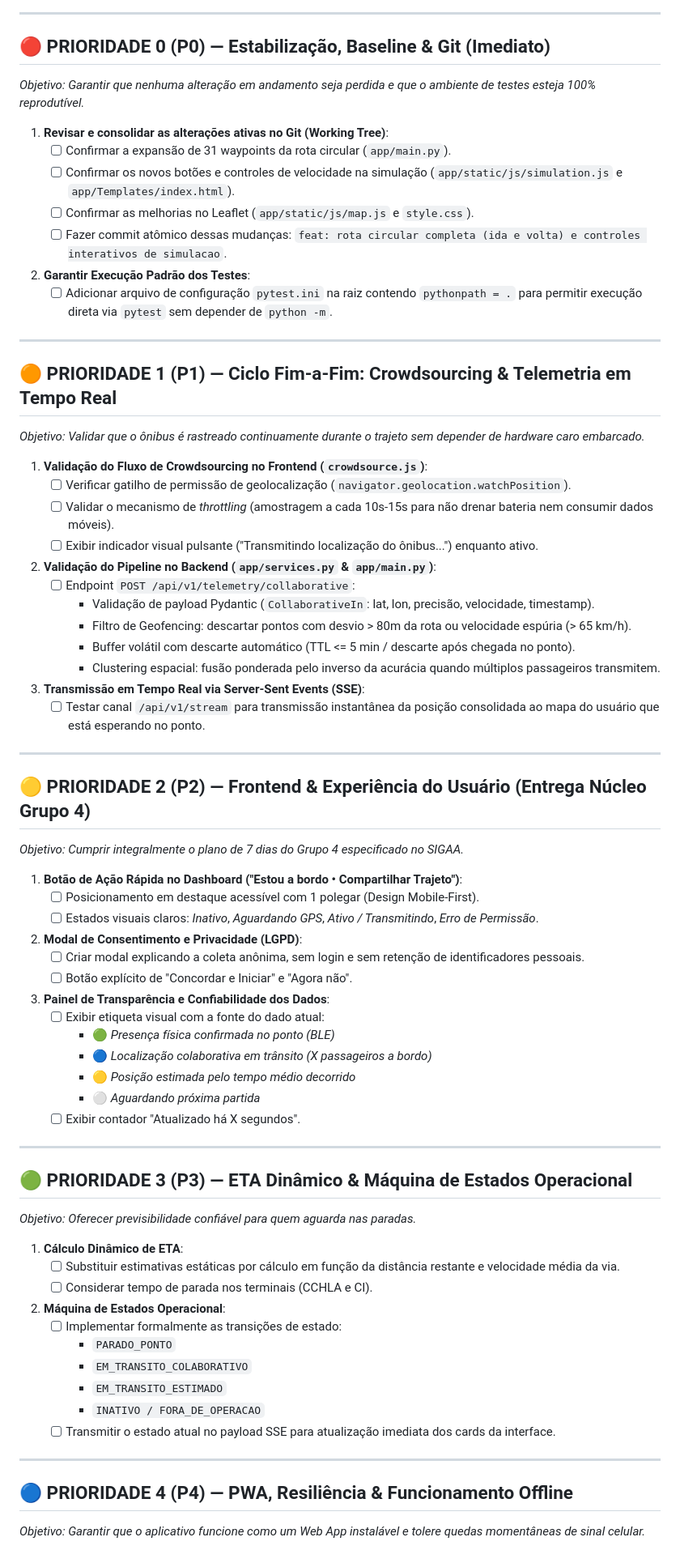
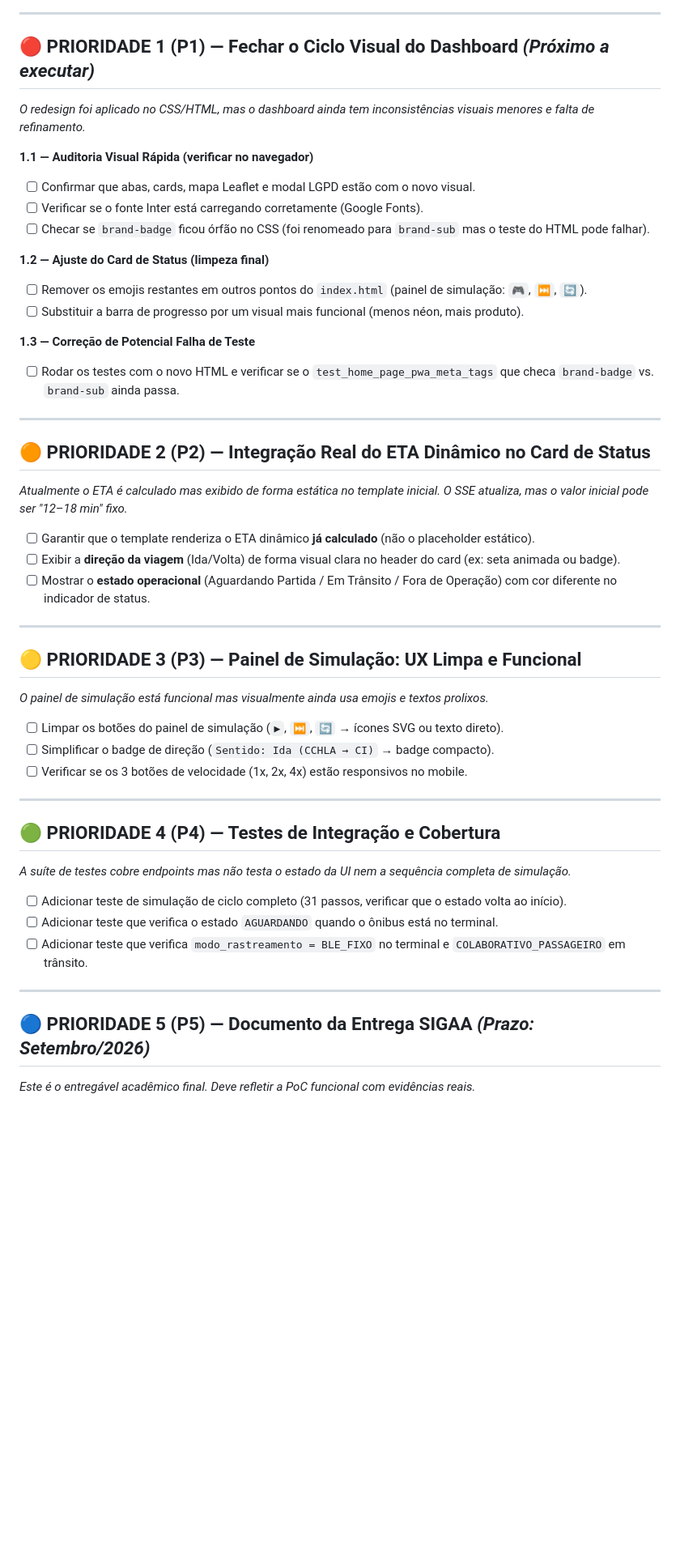
Before and after one commit to GUILHERMEEDGAR/locbus-ufpb, a Markdown page: ROTEIRO_PRIORIZADO_PROJETO.md, the part around one of its changes. Shown at 81% size. Drawn GitHub-style; blank space fills up the shorter version.

Commit message:
docs: roteiro e relatorio de estado revisados com base no estado real do projeto

```diff
--- a/ROTEIRO_PRIORIZADO_PROJETO.md
+++ b/ROTEIRO_PRIORIZADO_PROJETO.md
@@ -17,72 +17,50 @@ graph TD
 
 ---
 
-## 🔴 PRIORIDADE 0 (P0) — Estabilização, Baseline & Git (Imediato)
-*Objetivo: Garantir que nenhuma alteração em andamento seja perdida e que o ambiente de testes esteja 100% reprodutível.*
+## 🔴 PRIORIDADE 1 (P1) — Fechar o Ciclo Visual do Dashboard *(Próximo a executar)*
+*O redesign foi aplicado no CSS/HTML, mas o dashboard ainda tem inconsistências visuais menores e falta de refinamento.*
 
-1. **Revisar e consolidar as alterações ativas no Git (Working Tree)**:
-   - [ ] Confirmar a expansão de 31 waypoints da rota circular (`app/main.py`).
-   - [ ] Confirmar os novos botões e controles de velocidade na simulação (`app/static/js/simulation.js` e `app/Templates/index.html`).
-   - [ ] Confirmar as melhorias no Leaflet (`app/static/js/map.js` e `style.css`).
-   - [ ] Fazer commit atômico dessas mudanças: `feat: rota circular completa (ida e volta) e controles interativos de simulacao`.
-2. **Garantir Execução Padrão dos Testes**:
-   - [ ] Adicionar arquivo de configuração `pytest.ini` na raiz contendo `pythonpath = .` para permitir execução direta via `pytest` sem depender de `python -m`.
+**1.1 — Auditoria Visual Rápida (verificar no navegador)**
+- [ ] Confirmar que abas, cards, mapa Leaflet e modal LGPD estão com o novo visual.
+- [ ] Verificar se o fonte Inter está carregando corretamente (Google Fonts).
+- [ ] Checar se `brand-badge` ficou órfão no CSS (foi renomeado para `brand-sub` mas o teste do HTML pode falhar).
+
+**1.2 — Ajuste do Card de Status (limpeza final)**
+- [ ] Remover os emojis restantes em outros pontos do `index.html` (painel de simulação: `🎮`, `⏭`, `🔄`).
+- [ ] Substituir a barra de progresso por um visual mais funcional (menos néon, mais produto).
+
+**1.3 — Correção de Potencial Falha de Teste**
+- [ ] Rodar os testes com o novo HTML e verificar se o `test_home_page_pwa_meta_tags` que checa `brand-badge` vs. `brand-sub` ainda passa.
 
 ---
 
-## 🟠 PRIORIDADE 1 (P1) — Ciclo Fim-a-Fim: Crowdsourcing & Telemetria em Tempo Real
-*Objetivo: Validar que o ônibus é rastreado continuamente durante o trajeto sem depender de hardware caro embarcado.*
+## 🟠 PRIORIDADE 2 (P2) — Integração Real do ETA Dinâmico no Card de Status
+*Atualmente o ETA é calculado mas exibido de forma estática no template inicial. O SSE atualiza, mas o valor inicial pode ser "12–18 min" fixo.*
 
-1. **Validação do Fluxo de Crowdsourcing no Frontend (`crowdsource.js`)**:
-   - [ ] Verificar gatilho de permissão de geolocalização (`navigator.geolocation.watchPosition`).
-   - [ ] Validar o mecanismo de *throttling* (amostragem a cada 10s-15s para não drenar bateria nem consumir dados móveis).
-   - [ ] Exibir indicador visual pulsante ("Transmitindo localização do ônibus...") enquanto ativo.
-2. **Validação do Pipeline no Backend (`app/services.py` & `app/main.py`)**:
-   - [ ] Endpoint `POST /api/v1/telemetry/collaborative`:
-     - Validação de payload Pydantic (`CollaborativeIn`: lat, lon, precisão, velocidade, timestamp).
-     - Filtro de Geofencing: descartar pontos com desvio > 80m da rota ou velocidade espúria (> 65 km/h).
-     - Buffer volátil com descarte automático (TTL <= 5 min / descarte após chegada no ponto).
-     - Clustering espacial: fusão ponderada pelo inverso da acurácia quando múltiplos passageiros transmitem.
-3. **Transmissão em Tempo Real via Server-Sent Events (SSE)**:
-   - [ ] Testar canal `/api/v1/stream` para transmissão instantânea da posição consolidada ao mapa do usuário que está esperando no ponto.
+- [ ] Garantir que o template renderiza o ETA dinâmico **já calculado** (não o placeholder estático).
+- [ ] Exibir a **direção da viagem** (Ida/Volta) de forma visual clara no header do card (ex: seta animada ou badge).
+- [ ] Mostrar o **estado operacional** (Aguardando Partida / Em Trânsito / Fora de Operação) com cor diferente no indicador de status.
 
 ---
 
-## 🟡 PRIORIDADE 2 (P2) — Frontend & Experiência do Usuário (Entrega Núcleo Grupo 4)
-*Objetivo: Cumprir integralmente o plano de 7 dias do Grupo 4 especificado no SIGAA.*
+## 🟡 PRIORIDADE 3 (P3) — Painel de Simulação: UX Limpa e Funcional
+*O painel de simulação está funcional mas visualmente ainda usa emojis e textos prolixos.*
 
-1. **Botão de Ação Rápida no Dashboard ("Estou a bordo • Compartilhar Trajeto")**:
-   - [ ] Posicionamento em destaque acessível com 1 polegar (Design Mobile-First).
-   - [ ] Estados visuais claros: *Inativo*, *Aguardando GPS*, *Ativo / Transmitindo*, *Erro de Permissão*.
-2. **Modal de Consentimento e Privacidade (LGPD)**:
-   - [ ] Criar modal explicando a coleta anônima, sem login e sem retenção de identificadores pessoais.
-   - [ ] Botão explícito de "Concordar e Iniciar" e "Agora não".
-3. **Painel de Transparência e Confiabilidade dos Dados**:
-   - [ ] Exibir etiqueta visual com a fonte do dado atual:
-     - 🟢 *Presença física confirmada no ponto (BLE)*
-     - 🔵 *Localização colaborativa em trânsito (X passageiros a bordo)*
-     - 🟡 *Posição estimada pelo tempo médio decorrido*
-     - ⚪ *Aguardando próxima partida*
-   - [ ] Exibir contador "Atualizado há X segundos".
+- [ ] Limpar os botões do painel de simulação (`▶`, `⏭`, `🔄` → ícones SVG ou texto direto).
+- [ ] Simplificar o badge de direção (`Sentido: Ida (CCHLA → CI)` → badge compacto).
+- [ ] Verificar se os 3 botões de velocidade (1x, 2x, 4x) estão responsivos no mobile.
 
 ---
 
-## 🟢 PRIORIDADE 3 (P3) — ETA Dinâmico & Máquina de Estados Operacional
-*Objetivo: Oferecer previsibilidade confiável para quem aguarda nas paradas.*
+## 🟢 PRIORIDADE 4 (P4) — Testes de Integração e Cobertura
+*A suíte de testes cobre endpoints mas não testa o estado da UI nem a sequência completa de simulação.*
 
-1. **Cálculo Dinâmico de ETA**:
-   - [ ] Substituir estimativas estáticas por cálculo em função da distância restante e velocidade média da via.
-   - [ ] Considerar tempo de parada nos terminais (CCHLA e CI).
-2. **Máquina de Estados Operacional**:
-   - [ ] Implementar formalmente as transições de estado:
-     - `PARADO_PONTO`
-     - `EM_TRANSITO_COLABORATIVO`
-     - `EM_TRANSITO_ESTIMADO`
-     - `INATIVO / FORA_DE_OPERACAO`
-   - [ ] Transmitir o estado atual no payload SSE para atualização imediata dos cards da interface.
+- [ ] Adicionar teste de simulação de ciclo completo (31 passos, verificar que o estado volta ao início).
+- [ ] Adicionar teste que verifica o estado `AGUARDANDO` quando o ônibus está no terminal.
+- [ ] Adicionar teste que verifica `modo_rastreamento = BLE_FIXO` no terminal e `COLABORATIVO_PASSAGEIRO` em trânsito.
 
 ---
 
-## 🔵 PRIORIDADE 4 (P4) — PWA, Resiliência & Funcionamento Offline
-*Objetivo: Garantir que o aplicativo funcione como um Web App instalável e tolere quedas momentâneas de sinal celular.*
+## 🔵 PRIORIDADE 5 (P5) — Documento da Entrega SIGAA *(Prazo: Setembro/2026)*
+*Este é o entregável acadêmico final. Deve refletir a PoC funcional com evidências reais.*
 
```
Also changed, not shown: other parts of ROTEIRO_PRIORIZADO_PROJETO.md (+43 -25 lines), RELATORIO_ESTADO_IA.md (+59 -43 lines).
